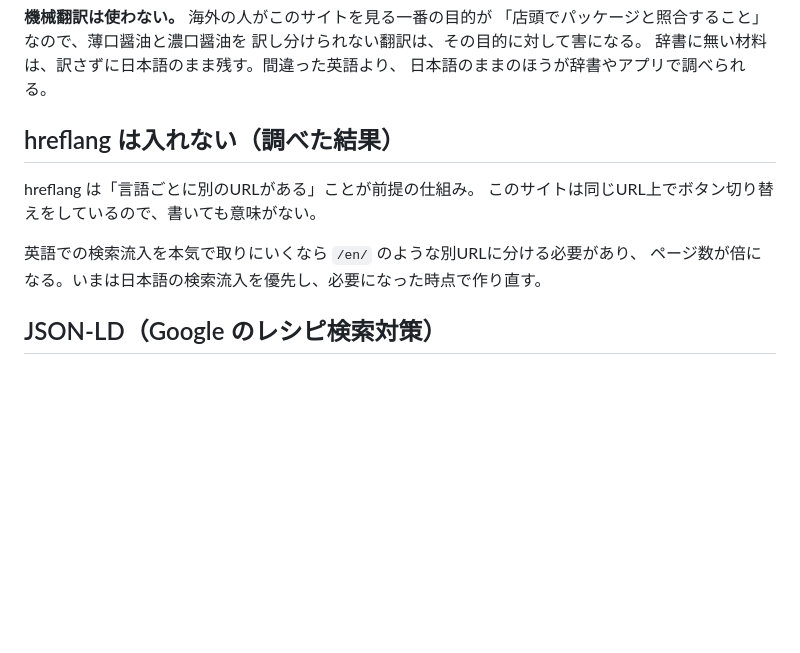
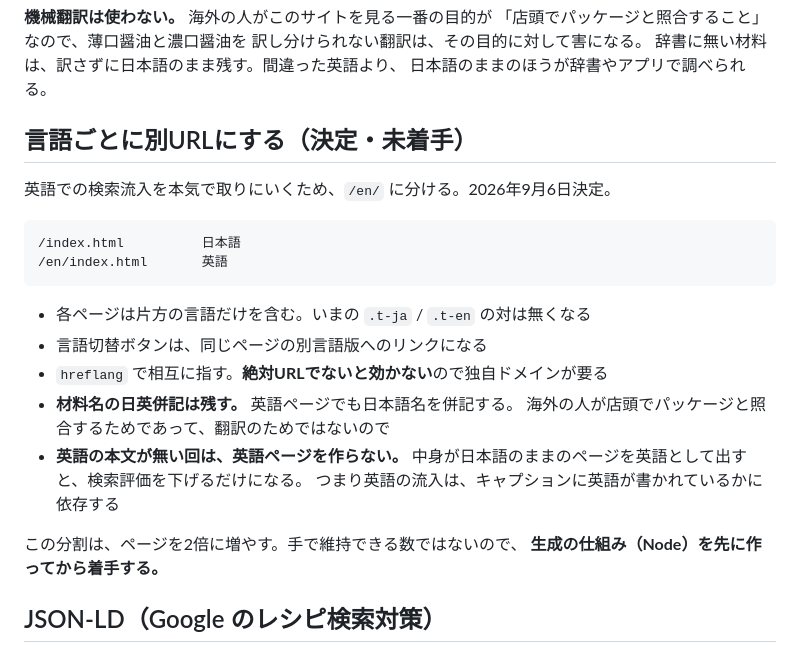
Before and after one commit to TrueAburis/mitamo-kitchen, a Markdown page: CLAUDE.md, the part around the change. Rendered like a GitHub page; blank space fills up the shorter version.

Commit message:
英語を別URLに分ける方針を決定として記録
Co-Authored-By: Claude Opus 5 <noreply@anthropic.com>

````diff
--- a/CLAUDE.md
+++ b/CLAUDE.md
@@ -267,13 +267,26 @@ URL を指定せずに公開すると別のページが増えてしまい、
 辞書に無い材料は、訳さずに日本語のまま残す。間違った英語より、
 日本語のままのほうが辞書やアプリで調べられる。
 
-## hreflang は入れない（調べた結果）
+## 言語ごとに別URLにする（決定・未着手）
 
-hreflang は「言語ごとに別のURLがある」ことが前提の仕組み。
-このサイトは同じURL上でボタン切り替えをしているので、書いても意味がない。
+英語での検索流入を本気で取りにいくため、`/en/` に分ける。2026年9月6日決定。
 
-英語での検索流入を本気で取りにいくなら `/en/` のような別URLに分ける必要があり、
-ページ数が倍になる。いまは日本語の検索流入を優先し、必要になった時点で作り直す。
+```
+/index.html          日本語
+/en/index.html       英語
+```
+
+- 各ページは片方の言語だけを含む。いまの `.t-ja` / `.t-en` の対は無くなる
+- 言語切替ボタンは、同じページの別言語版へのリンクになる
+- `hreflang` で相互に指す。**絶対URLでないと効かない**ので独自ドメインが要る
+- **材料名の日英併記は残す。** 英語ページでも日本語名を併記する。
+  海外の人が店頭でパッケージと照合するためであって、翻訳のためではないので
+- **英語の本文が無い回は、英語ページを作らない。**
+  中身が日本語のままのページを英語として出すと、検索評価を下げるだけになる。
+  つまり英語の流入は、キャプションに英語が書かれているかに依存する
+
+この分割は、ページを2倍に増やす。手で維持できる数ではないので、
+**生成の仕組み（Node）を先に作ってから着手する。**
 
 ## JSON-LD（Google のレシピ検索対策）
 
````
